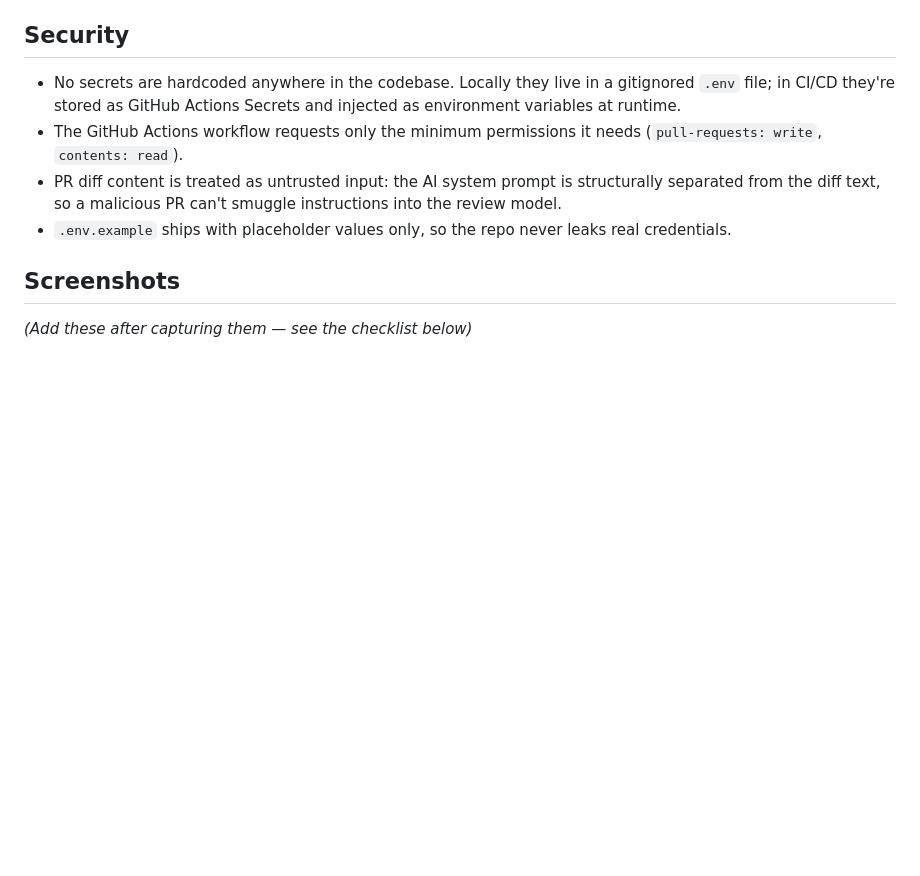
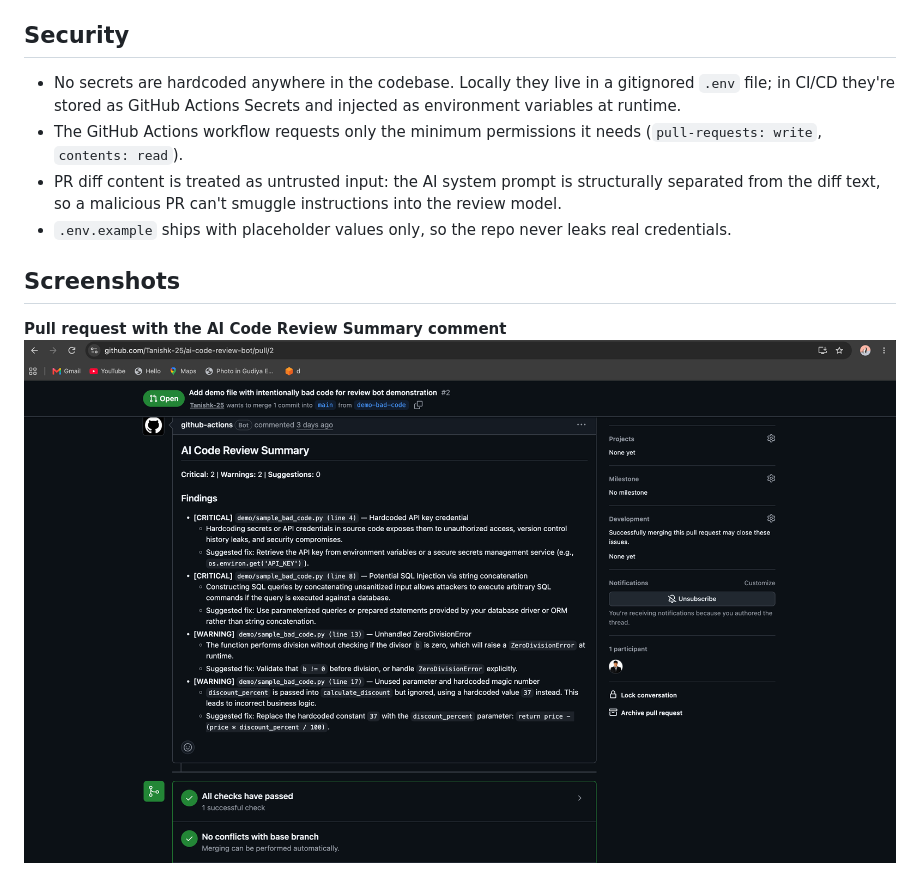
Before and after one commit to Tanishk-25/ai-code-review-bot, a Markdown page: README.md, the part around one of its changes. Drawn GitHub-style; pictures changed too: screenshots/pr-review-comment.png (added); blank space fills up the shorter version.

```diff
--- a/README.md
+++ b/README.md
@@ -121,5 +121,6 @@ python -m app.main      # run the bot against the PR set in .env
 
 ## Screenshots
 
-_(Add these after capturing them — see the checklist below)_
+**Pull request with the AI Code Review Summary comment**
+![PR review comment](screenshots/pr-review-comment.png)
 
```
Also changed, not shown: other parts of README.md (+8 -4 lines), screenshots/actions-pipeline-success.png (added), screenshots/dockerhub-image.png (added), screenshots/ec2-instance.png (added).
